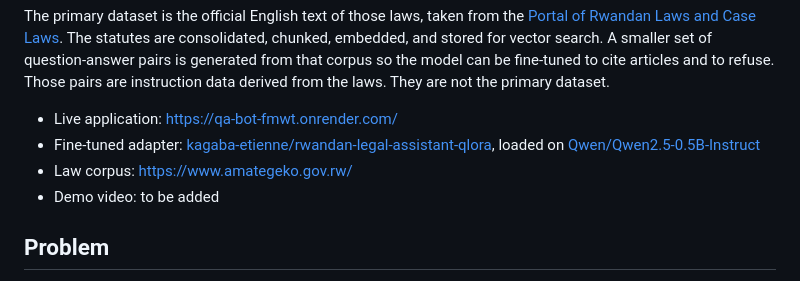
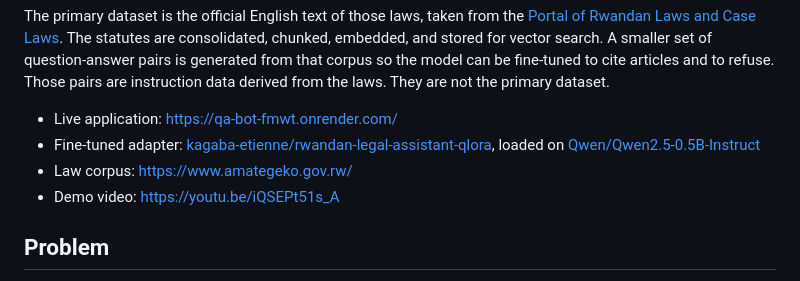
Before and after one commit to kagaba-etienne/qa-bot, a Markdown page: README.md, the part around the change. Drawn GitHub-style.

Commit message:
docs: update README to include demo video link

```diff
--- a/README.md
+++ b/README.md
@@ -7,7 +7,7 @@ The primary dataset is the official English text of those laws, taken from the [
 - Live application: [https://qa-bot-fmwt.onrender.com/](https://qa-bot-fmwt.onrender.com/)
 - Fine-tuned adapter: [kagaba-etienne/rwandan-legal-assistant-qlora](https://huggingface.co/kagaba-etienne/rwandan-legal-assistant-qlora), loaded on [Qwen/Qwen2.5-0.5B-Instruct](https://huggingface.co/Qwen/Qwen2.5-0.5B-Instruct)
 - Law corpus: [https://www.amategeko.gov.rw/](https://www.amategeko.gov.rw/)
-- Demo video: to be added
+- Demo video: [https://youtu.be/iQSEPt51s_A](https://youtu.be/iQSEPt51s_A)
 
 ## Problem
 
```
